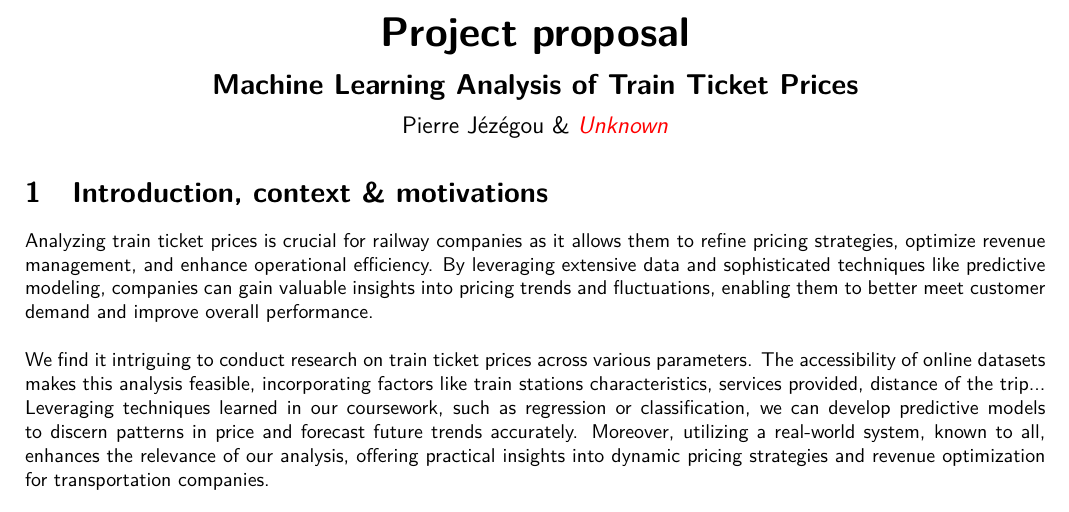
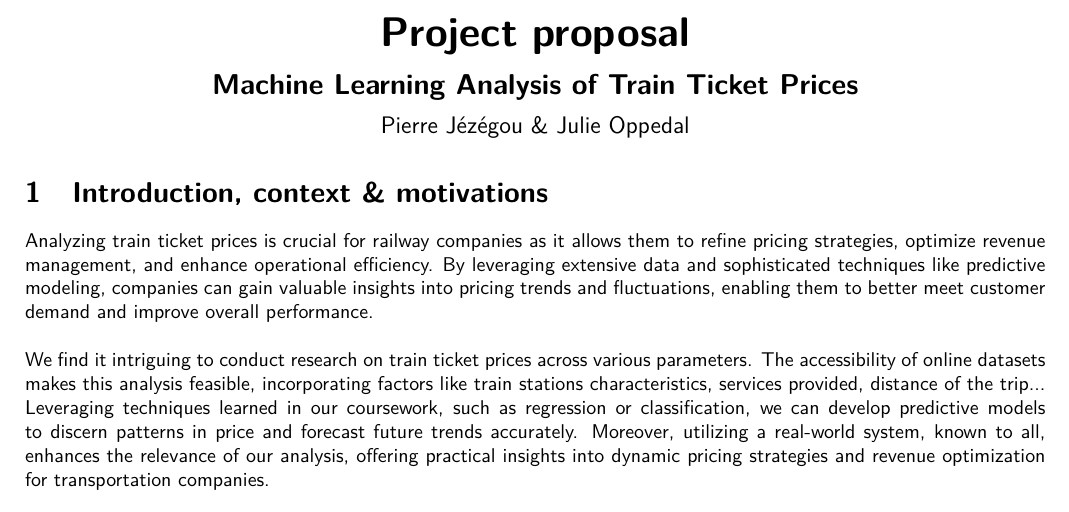
Before and after one commit to pierre-jezegou/fib-ml-project, a LaTeX document (documentation/project_proposal.tex): part of the page, cut so that both start at the same text. Compiled offline with pdfLaTeX.

Commit message:
Add Julie to the authors

```diff
--- a/documentation/project_proposal.tex
+++ b/documentation/project_proposal.tex
@@ -38,7 +38,7 @@
 \title{Project proposal}
 \subtitle{Machine Learning Analysis of Train Ticket Prices}
 \date{}
-\author{Pierre Jézégou \& \textcolor{red}{\textit{Unknown}}}
+\author{Pierre Jézégou \& Julie Oppedal}
 
 \begin{document}
 \maketitle
```
